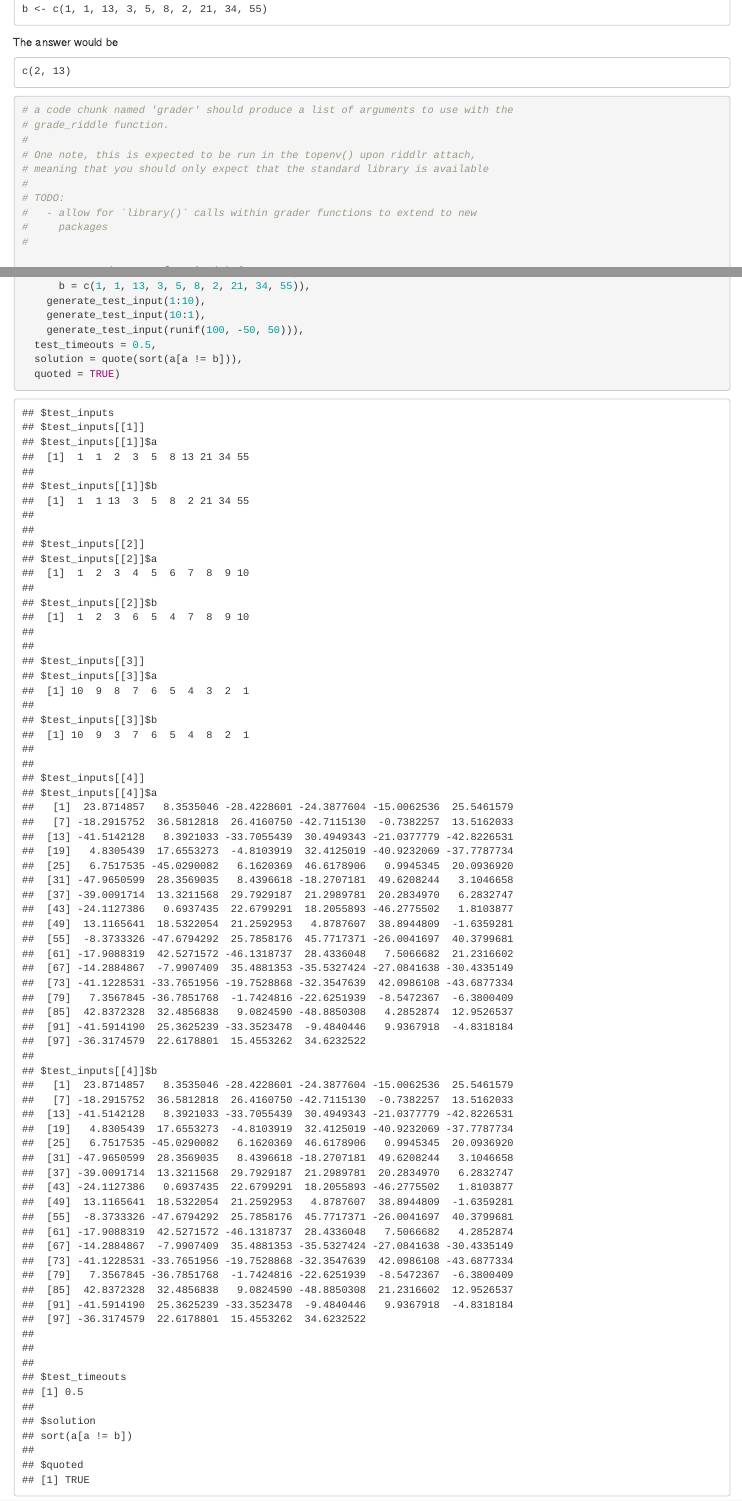
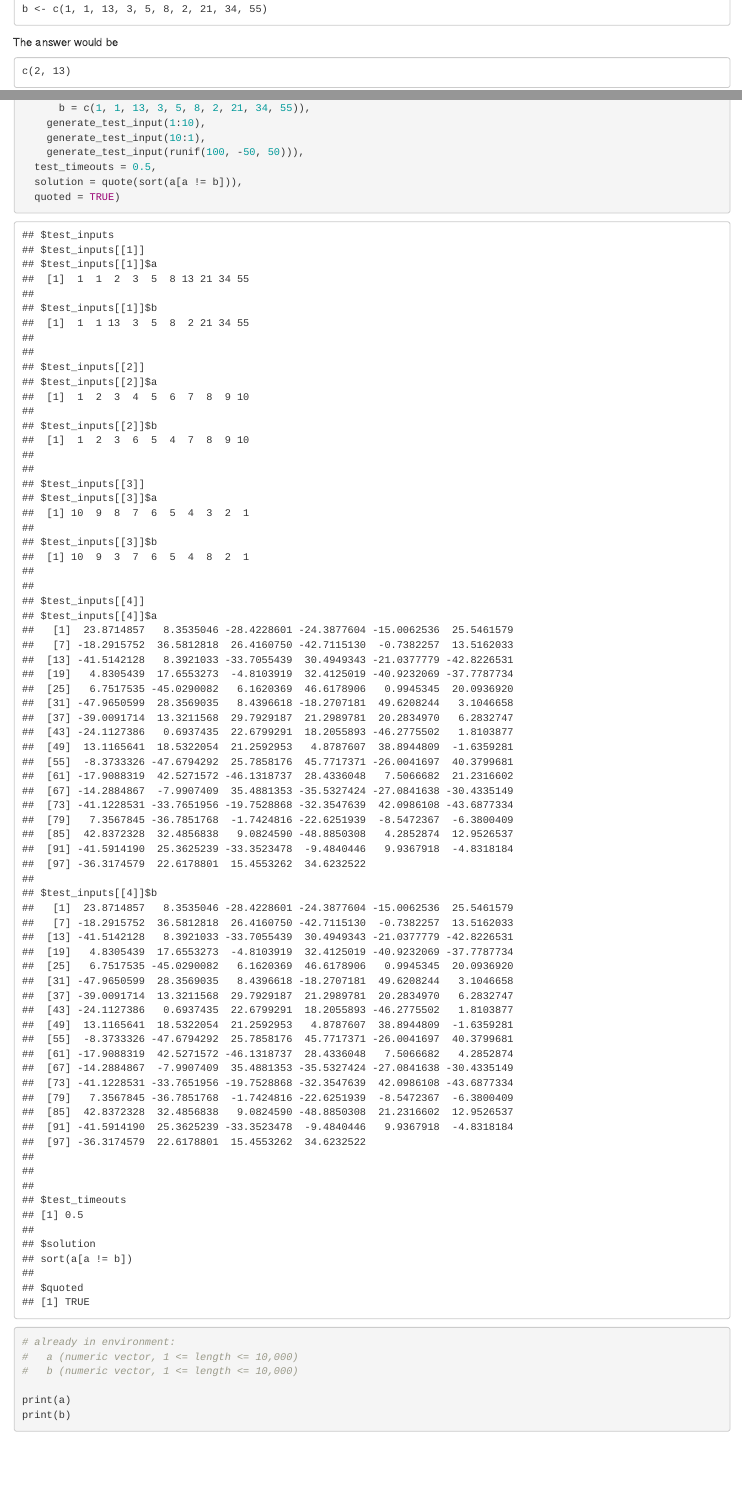
Before and after one commit to dgkf/riddlr, an R Markdown document (inst/example/questions/q1.riddlr.Rmd): the page in a window 1100 px wide, from 180 px down, and a second part further down, joined at a grey line. Rendered offline with R 4.5, knitr and Pandoc, with nearby package versions; code that draws random numbers runs with fixed seeds of ours.

Commit message:
Update q1.riddlr.Rmd
Removed note about library statements which was resolved

````diff
--- a/inst/example/questions/q1.riddlr.Rmd
+++ b/inst/example/questions/q1.riddlr.Rmd
@@ -45,17 +45,10 @@ c(2, 13)
 
 
 ```{r grader}
+#
 # a code chunk named 'grader' should produce a list of arguments to use with the
 # grade_riddle function.
 #
-# One note, this is expected to be run in the topenv() upon riddlr attach,
-# meaning that you should only expect that the standard library is available
-#
-# TODO:
-#   - allow for `library()` calls within grader functions to extend to new
-#     packages
-#
-
 generate_test_input <- function(a) {
   swap_indxs <- sample(1:length(a), 2, replace = FALSE)
   b <- a
````
